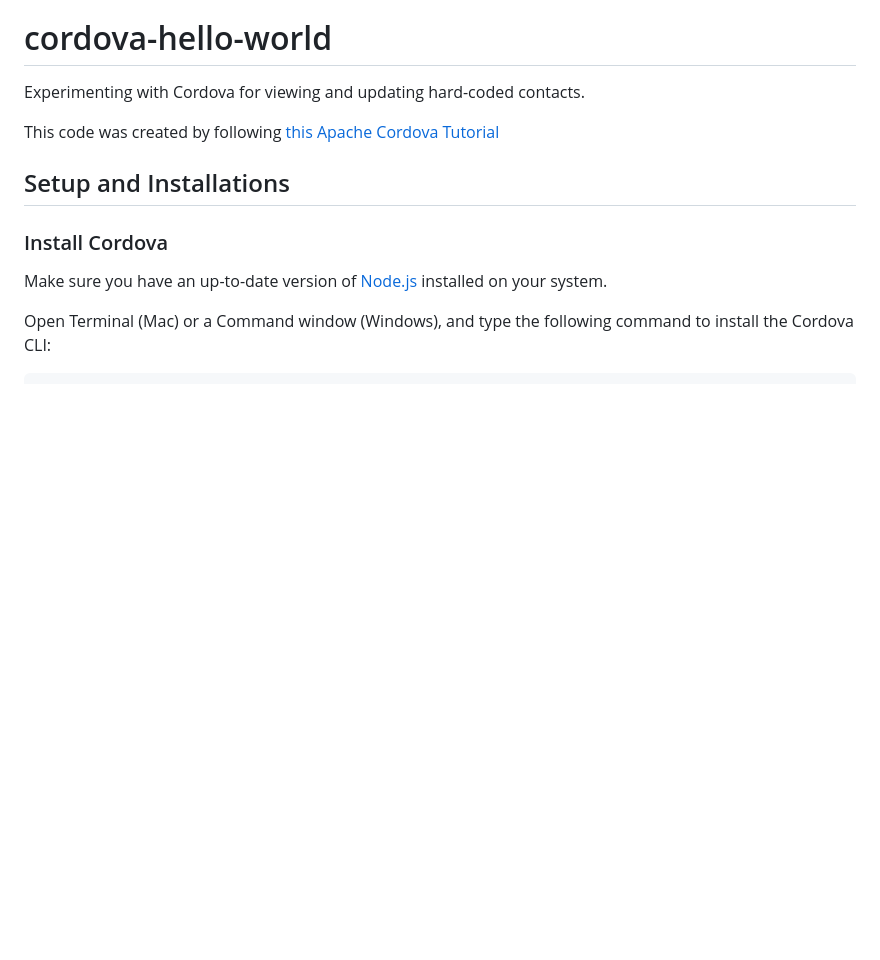
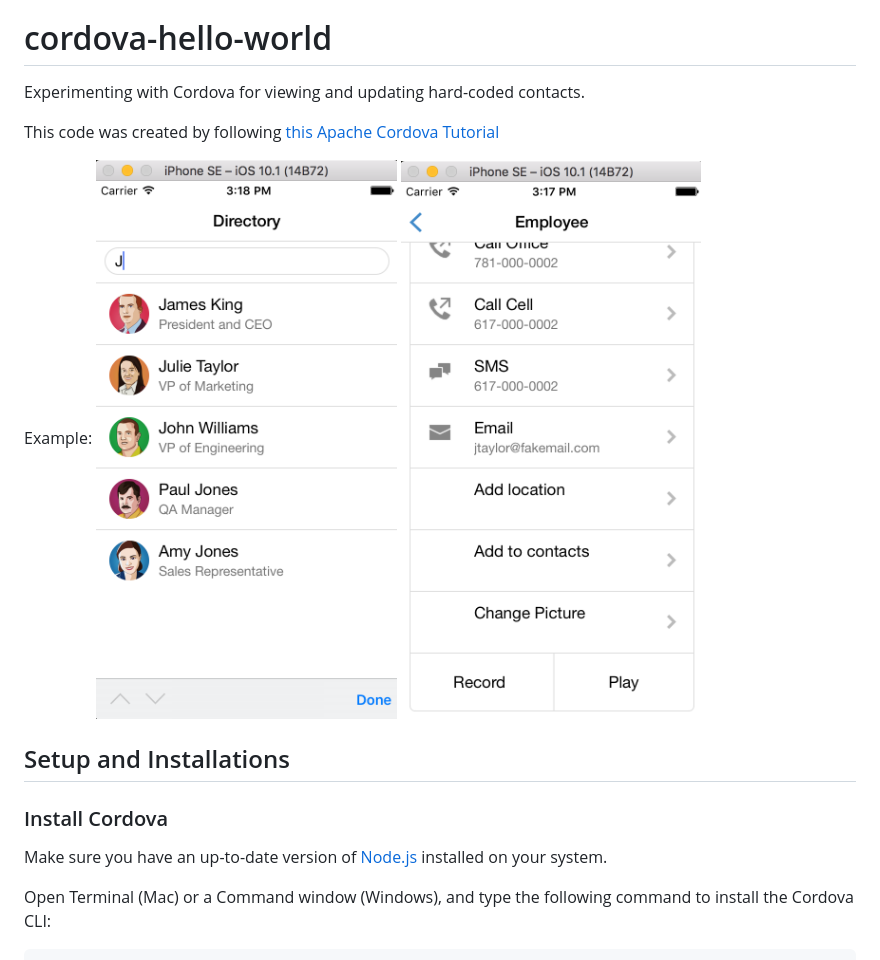
Before and after one commit to mit-teaching-systems-lab/cordova-hello-world, a Markdown page: README.md, the part around the change. Drawn GitHub-style; pictures changed too: docs/image-one.png (added), docs/image-two.png (added); blank space fills up the shorter version.

Commit message:
Add images

```diff
--- a/README.md
+++ b/README.md
@@ -4,6 +4,9 @@ Experimenting with Cordova for viewing and updating hard-coded contacts.
 
 This code was created by following [this Apache Cordova Tutorial](https://ccoenraets.github.io/cordova-tutorial/create-cordova-project.html)
 
+Example:
+![image](docs/image-one.png)
+![image](docs/image-two.png)
 
 ## Setup and Installations
 ### Install Cordova
```
